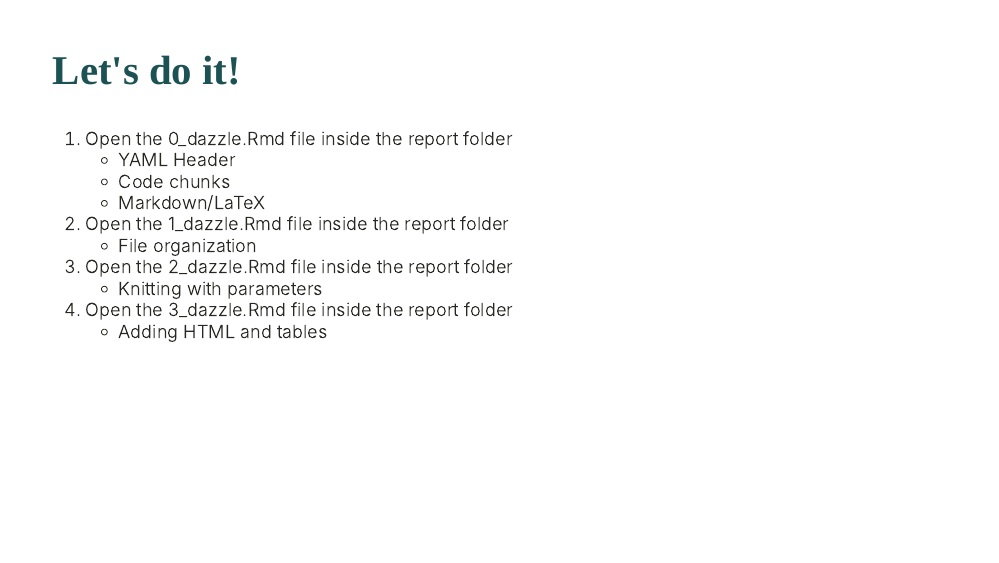
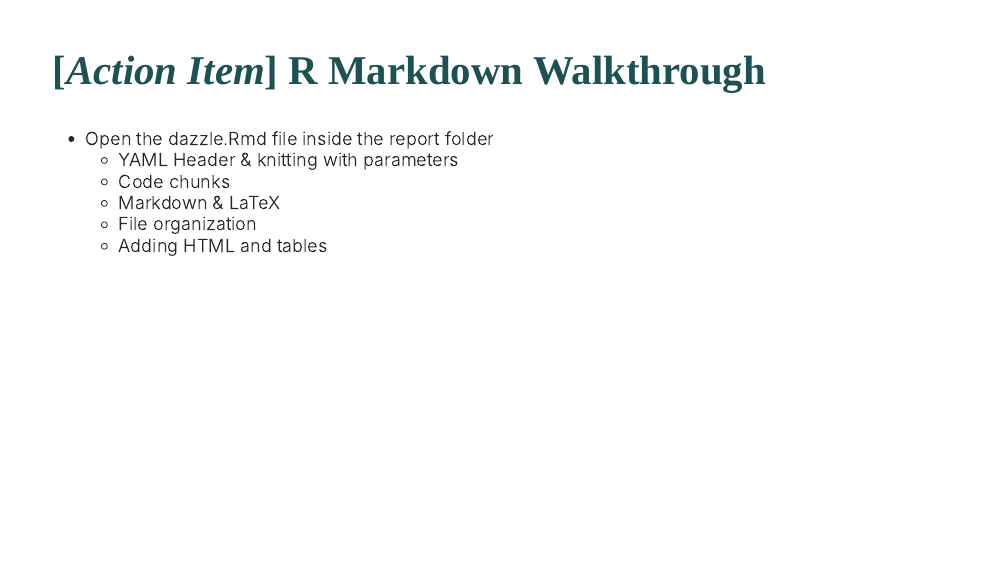
Before and after one commit to iamaspacecoyote/2022_iowa_st_business_analytics, an R Markdown document (presentation/presentation.Rmd): page 22 of 32. The pictures show the slides in the output file presentation/presentation.html that the author committed with the source; the slides are laid out offline by our stand-in for remark.js, each with all of its steps uncovered, in fonts that may differ from those the slides ask for, and without slide numbers, shadows or browser add-ons.

Commit message:
Action item update

```diff
--- a/presentation/presentation.Rmd
+++ b/presentation/presentation.Rmd
@@ -304,17 +304,13 @@ R Markdown files are designed to be used in three ways:
 
 ---
 
-## Let's do it!
+## [*Action Item*] R Markdown Walkthrough
 
- 1. Open the 0_dazzle.Rmd file inside the report folder
-     - YAML Header
+ - Open the dazzle.Rmd file inside the report folder
+     - YAML Header & knitting with parameters
      - Code chunks
-     - Markdown/LaTeX
- 2. Open the 1_dazzle.Rmd file inside the report folder
+     - Markdown & LaTeX
      - File organization
- 3. Open the 2_dazzle.Rmd file inside the report folder
-     - Knitting with parameters
- 4. Open the 3_dazzle.Rmd file inside the report folder
      - Adding HTML and tables
 ---
 
```
Also changed, not shown: presentation/presentation.html.
